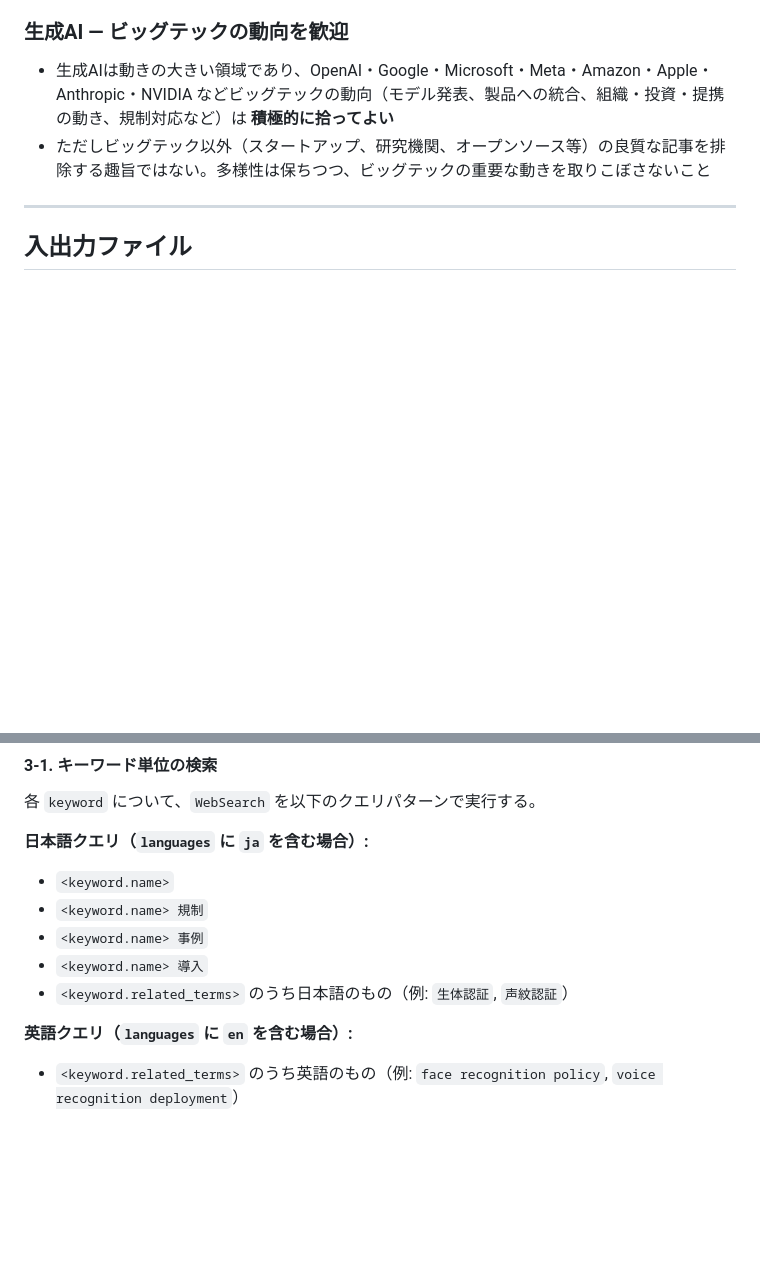
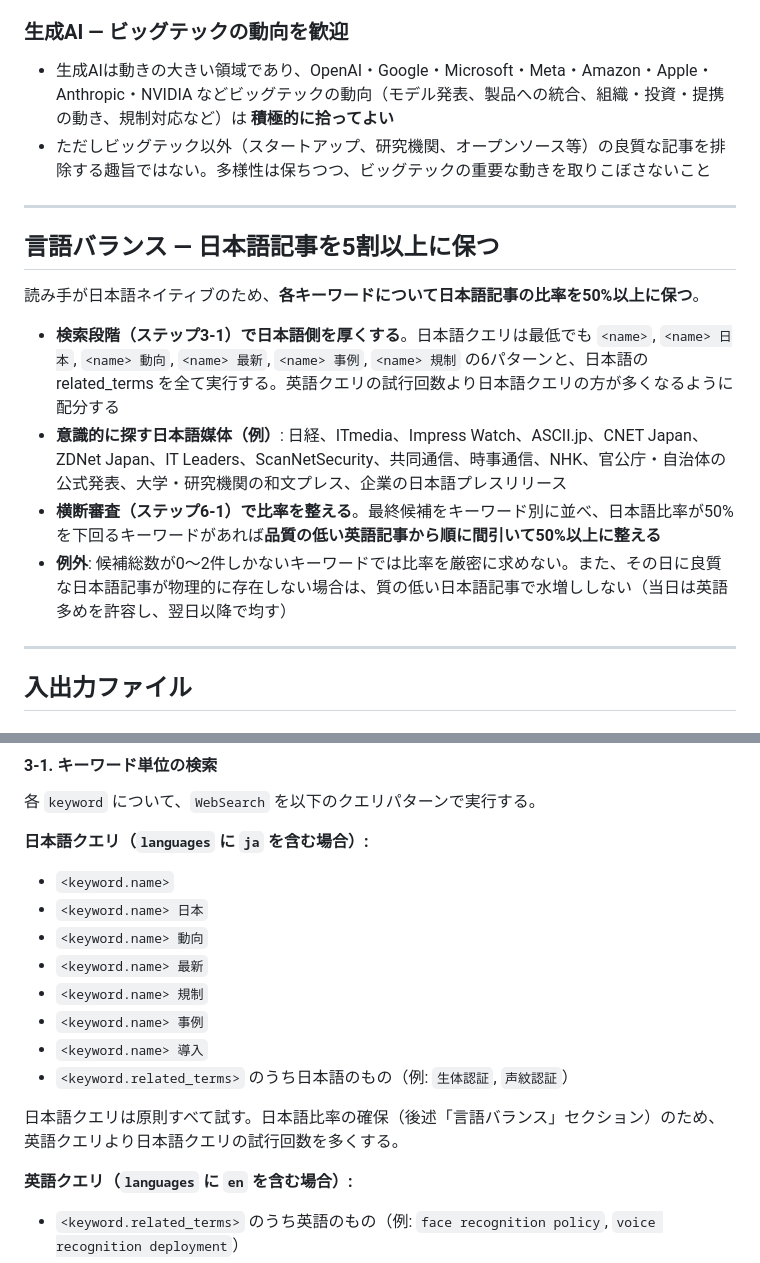
Before and after one commit to scioltoharumi/daily-research, a Markdown page: prompts/daily-research.md, 2 parts joined by grey strips. Rendered like a GitHub page; blank space fills up the shorter version.

Commit message:
各キーワードで日本語記事を5割以上にする方針をプロンプトに追加
直近1週間の収集結果がほぼ全て英語ソースだったため、日本語比率の確保を
プロンプトに明文化。検索段階で日本語クエリのパターンを増やし日本語側を
厚く探すこと、意識的に拾いに行く日本語媒体の例示、横断審査で日本語比率
が50%を下回るキーワードは品質の低い英語記事から間引いて整えることを
ガイドした。候補総数が少ない場合や良質な日本語記事が物理的に存在しない
場合は無理に水増ししない例外も併記した。

https://claude.ai/code/session_01Hvf2aLiS5uQsfvK8bFTpE3

```diff
--- a/prompts/daily-research.md
+++ b/prompts/daily-research.md
@@ -52,6 +52,17 @@
 
 - 生成AIは動きの大きい領域であり、OpenAI・Google・Microsoft・Meta・Amazon・Apple・Anthropic・NVIDIA などビッグテックの動向（モデル発表、製品への統合、組織・投資・提携の動き、規制対応など）は **積極的に拾ってよい**
 - ただしビッグテック以外（スタートアップ、研究機関、オープンソース等）の良質な記事を排除する趣旨ではない。多様性は保ちつつ、ビッグテックの重要な動きを取りこぼさないこと
+
+---
+
+## 言語バランス — 日本語記事を5割以上に保つ
+
+読み手が日本語ネイティブのため、**各キーワードについて日本語記事の比率を50%以上に保つ**。
+
+- **検索段階（ステップ3-1）で日本語側を厚くする**。日本語クエリは最低でも `<name>`, `<name> 日本`, `<name> 動向`, `<name> 最新`, `<name> 事例`, `<name> 規制` の6パターンと、日本語の related_terms を全て実行する。英語クエリの試行回数より日本語クエリの方が多くなるように配分する
+- **意識的に探す日本語媒体（例）**: 日経、ITmedia、Impress Watch、ASCII.jp、CNET Japan、ZDNet Japan、IT Leaders、ScanNetSecurity、共同通信、時事通信、NHK、官公庁・自治体の公式発表、大学・研究機関の和文プレス、企業の日本語プレスリリース
+- **横断審査（ステップ6-1）で比率を整える**。最終候補をキーワード別に並べ、日本語比率が50%を下回るキーワードがあれば**品質の低い英語記事から順に間引いて50%以上に整える**
+- **例外**: 候補総数が0〜2件しかないキーワードでは比率を厳密に求めない。また、その日に良質な日本語記事が物理的に存在しない場合は、質の低い日本語記事で水増ししない（当日は英語多めを許容し、翌日以降で均す）
 
 ---
 
@@ -124,10 +135,15 @@
 **日本語クエリ（`languages` に `ja` を含む場合）:**
 
 - `<keyword.name>`
+- `<keyword.name> 日本`
+- `<keyword.name> 動向`
+- `<keyword.name> 最新`
 - `<keyword.name> 規制`
 - `<keyword.name> 事例`
 - `<keyword.name> 導入`
 - `<keyword.related_terms>` のうち日本語のもの（例: `生体認証`, `声紋認証`）
+
+日本語クエリは原則すべて試す。日本語比率の確保（後述「言語バランス」セクション）のため、英語クエリより日本語クエリの試行回数を多くする。
 
 **英語クエリ（`languages` に `en` を含む場合）:**
 
```
